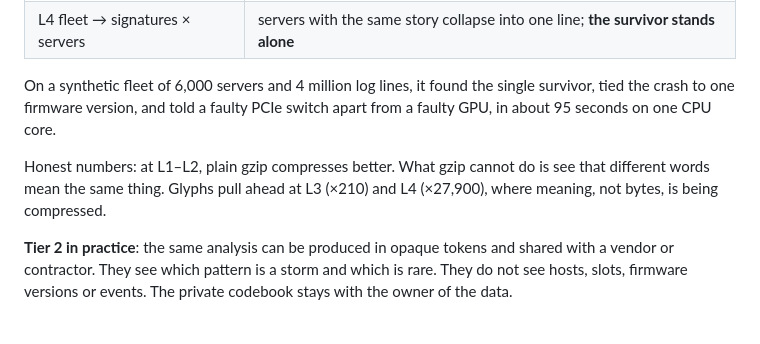
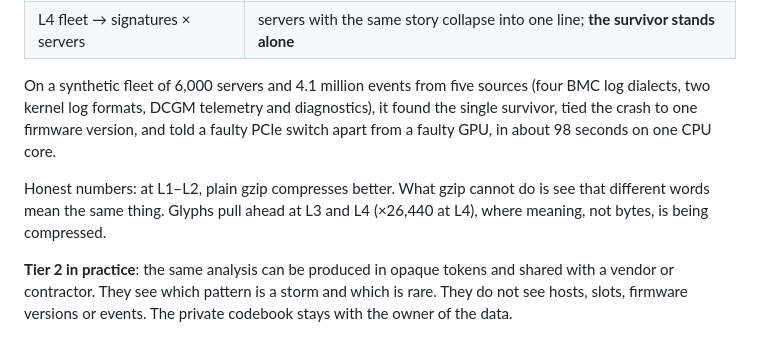
Before and after one commit to Moon-stone-AI/glyphai-public, a Markdown page: README.md, the part around the change. GitHub-like rendering.

Commit message:
README: v0.2 benchmark numbers
Co-Authored-By: Claude Opus 5.5 <noreply@anthropic.com>
Claude-Session: https://claude.ai/code/session_018g2UrKpv1pVNdFAFYGTbrF

```diff
--- a/README.md
+++ b/README.md
@@ -44,9 +44,9 @@ In glyphs it takes seconds:
 | L3 run → concept × count | a storm of millions of lines becomes one glyph with a counter |
 | L4 fleet → signatures × servers | servers with the same story collapse into one line; **the survivor stands alone** |
 
-On a synthetic fleet of 6,000 servers and 4 million log lines, it found the single survivor, tied the crash to one firmware version, and told a faulty PCIe switch apart from a faulty GPU, in about 95 seconds on one CPU core.
+On a synthetic fleet of 6,000 servers and 4.1 million events from five sources (four BMC log dialects, two kernel log formats, DCGM telemetry and diagnostics), it found the single survivor, tied the crash to one firmware version, and told a faulty PCIe switch apart from a faulty GPU, in about 98 seconds on one CPU core.
 
-Honest numbers: at L1–L2, plain gzip compresses better. What gzip cannot do is see that different words mean the same thing. Glyphs pull ahead at L3 (×210) and L4 (×27,900), where meaning, not bytes, is being compressed.
+Honest numbers: at L1–L2, plain gzip compresses better. What gzip cannot do is see that different words mean the same thing. Glyphs pull ahead at L3 and L4 (×26,440 at L4), where meaning, not bytes, is being compressed.
 
 **Tier 2 in practice**: the same analysis can be produced in opaque tokens and shared with a vendor or contractor. They see which pattern is a storm and which is rare. They do not see hosts, slots, firmware versions or events. The private codebook stays with the owner of the data.
 
```
